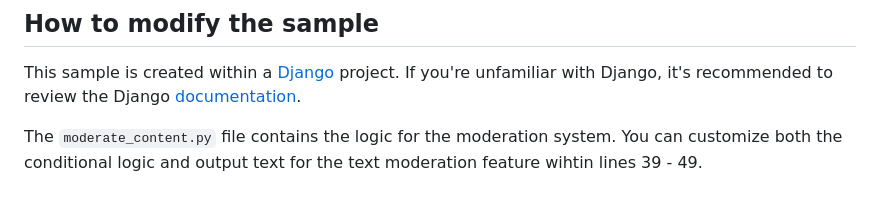
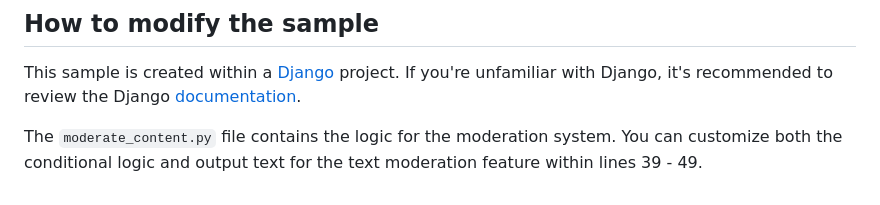
Before and after one commit to Azure-Samples/RAI-workshops, a Markdown page: Demos/human-generated-content-text-moderation/README.md, the part around one of its changes. Rendered like a GitHub page.

Commit message:
fix typo and move demo image

```diff
--- a/Demos/human-generated-content-text-moderation/README.md
+++ b/Demos/human-generated-content-text-moderation/README.md
@@ -47,4 +47,4 @@ Comments are stored locally within the project database. You can remove the comm
 
 This sample is created within a [Django](https://www.djangoproject.com/) project. If you're unfamiliar with Django, it's recommended to review the Django [documentation](https://docs.djangoproject.com/5.1/).
 
-The `moderate_content.py` file contains the logic for the moderation system. You can customize both the conditional logic and output text for the text moderation feature wihtin lines 39 - 49.
+The `moderate_content.py` file contains the logic for the moderation system. You can customize both the conditional logic and output text for the text moderation feature within lines 39 - 49.
```
Also changed, not shown: other parts of Demos/human-generated-content-text-moderation/README.md (+2 -2 lines).
